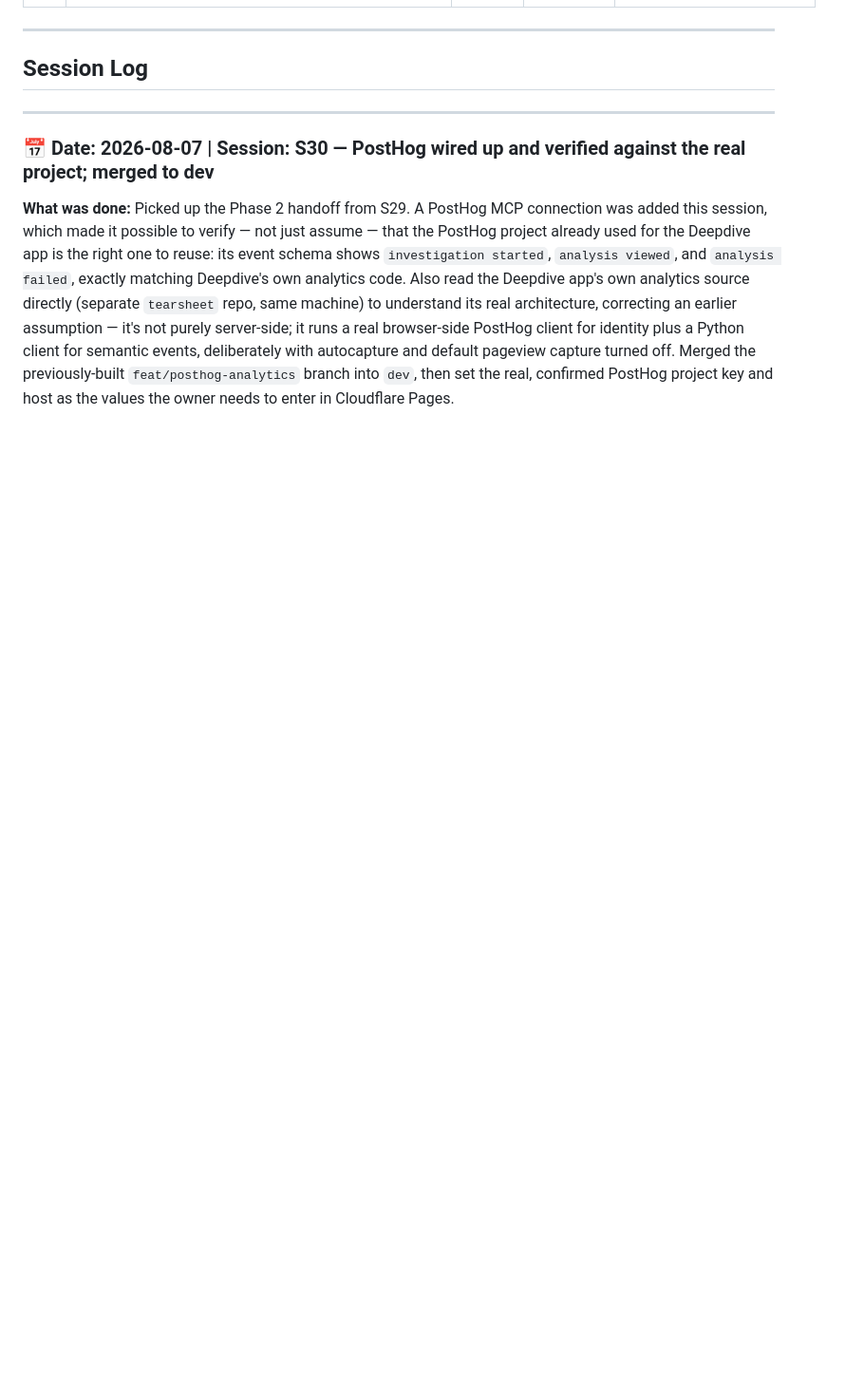
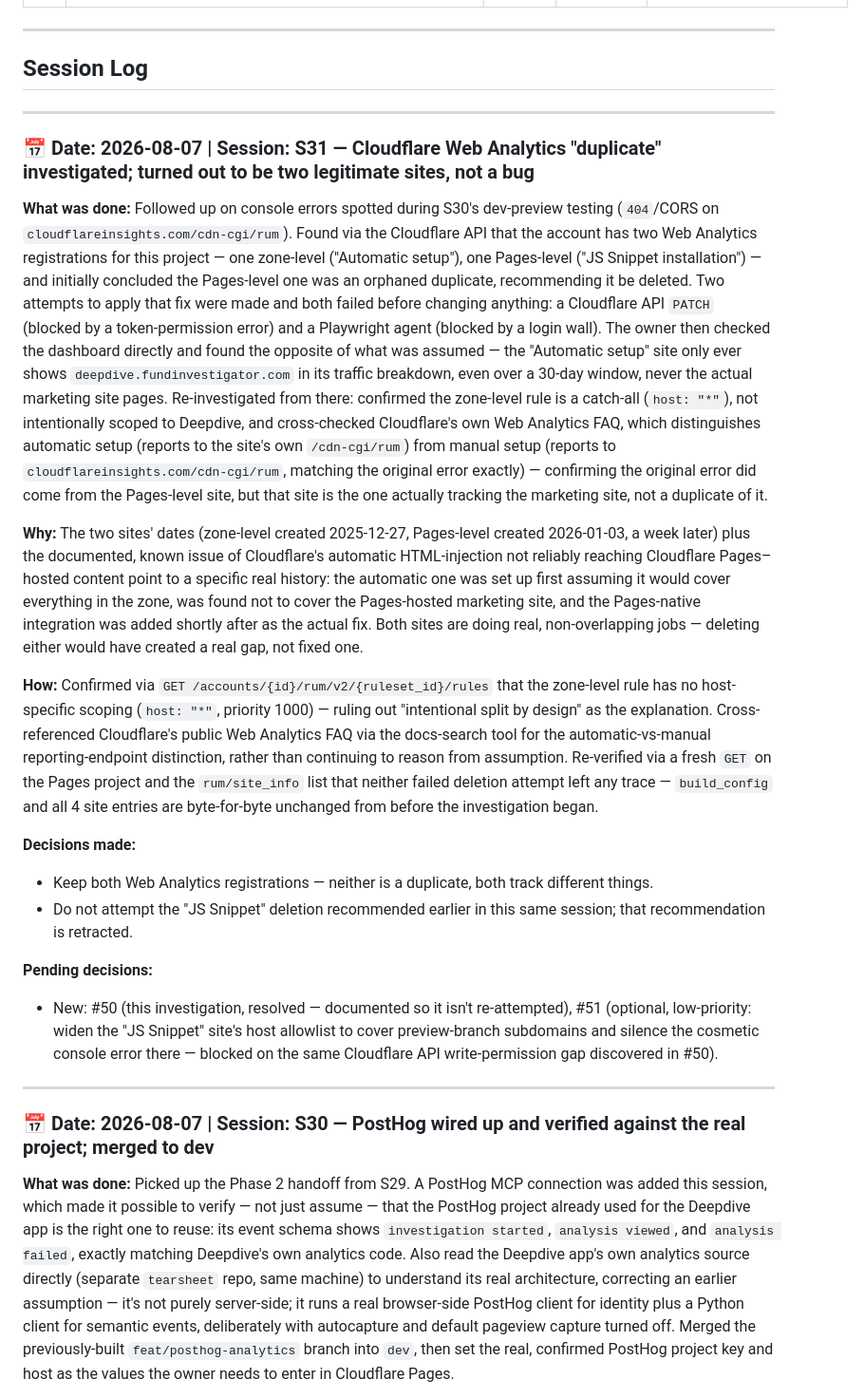
Before and after one commit to raro123/fund-investigator, a Markdown page: docs/project_log.md, the part around one of its changes. Shown at 95% size. Rendered like a GitHub page; blank space fills up the shorter version.

Commit message:
docs: log S31 — Web Analytics investigated, corrected misdiagnosis, no config change made
- Adds #50: two Web Analytics sites are legitimate (Pages-level tracks the
  marketing site, zone-level only ever tracked Deepdive), not a duplicate;
  retracts the earlier same-session recommendation to delete one
- Confirms via fresh Cloudflare API read that both failed deletion attempts
  (API permission error, Playwright login wall) left config unchanged
- Adds #51: optional cosmetic follow-up to widen the preview-subdomain host
  allowlist, blocked on the same Cloudflare Pages write-permission gap

```diff
--- a/docs/project_log.md
+++ b/docs/project_log.md
@@ -83,6 +85,55 @@ paid research.
 ## Session Log
 
 <!-- Sessions in reverse chronological order (newest first) -->
+
+---
+
+### 📅 Date: 2026-08-07 | Session: S31 — Cloudflare Web Analytics "duplicate" investigated; turned out to be two legitimate sites, not a bug
+
+**What was done:**
+Followed up on console errors spotted during S30's dev-preview testing (`404`/CORS on
+`cloudflareinsights.com/cdn-cgi/rum`). Found via the Cloudflare API that the account has two Web
+Analytics registrations for this project — one zone-level ("Automatic setup"), one Pages-level ("JS
+Snippet installation") — and initially concluded the Pages-level one was an orphaned duplicate,
+recommending it be deleted. Two attempts to apply that fix were made and both failed before changing
+anything: a Cloudflare API `PATCH` (blocked by a token-permission error) and a Playwright agent
+(blocked by a login wall). The owner then checked the dashboard directly and found the opposite of
+what was assumed — the "Automatic setup" site only ever shows `deepdive.fundinvestigator.com` in its
+traffic breakdown, even over a 30-day window, never the actual marketing site pages. Re-investigated
+from there: confirmed the zone-level rule is a catch-all (`host: "*"`), not intentionally scoped to
+Deepdive, and cross-checked Cloudflare's own Web Analytics FAQ, which distinguishes automatic setup
+(reports to the site's own `/cdn-cgi/rum`) from manual setup (reports to
+`cloudflareinsights.com/cdn-cgi/rum`, matching the original error exactly) — confirming the original
+error did come from the Pages-level site, but that site is the one actually tracking the marketing
+site, not a duplicate of it.
+
+**Why:**
+The two sites' dates (zone-level created 2025-12-27, Pages-level created 2026-01-03, a week later)
+plus the documented, known issue of Cloudflare's automatic HTML-injection not reliably reaching
+Cloudflare Pages–hosted content point to a specific real history: the automatic one was set up first
+assuming it would cover everything in the zone, was found not to cover the Pages-hosted marketing
+site, and the Pages-native integration was added shortly after as the actual fix. Both sites are
+doing real, non-overlapping jobs — deleting either would have created a real gap, not fixed one.
+
+**How:**
+Confirmed via `GET /accounts/{id}/rum/v2/{ruleset_id}/rules` that the zone-level rule has no
+host-specific scoping (`host: "*"`, priority 1000) — ruling out "intentional split by design" as the
+explanation. Cross-referenced Cloudflare's public Web Analytics FAQ via the docs-search tool for the
+automatic-vs-manual reporting-endpoint distinction, rather than continuing to reason from assumption.
+Re-verified via a fresh `GET` on the Pages project and the `rum/site_info` list that neither failed
+deletion attempt left any trace — `build_config` and all 4 site entries are byte-for-byte unchanged
+from before the investigation began.
+
+**Decisions made:**
+- Keep both Web Analytics registrations — neither is a duplicate, both track different things.
+- Do not attempt the "JS Snippet" deletion recommended earlier in this same session; that
+  recommendation is retracted.
+
+**Pending decisions:**
+- New: #50 (this investigation, resolved — documented so it isn't re-attempted), #51 (optional,
+  low-priority: widen the "JS Snippet" site's host allowlist to cover preview-branch subdomains and
+  silence the cosmetic console error there — blocked on the same Cloudflare API write-permission gap
+  discovered in #50).
 
 ---
 
```
Also changed, not shown: other parts of docs/project_log.md (+2 -0 lines).
